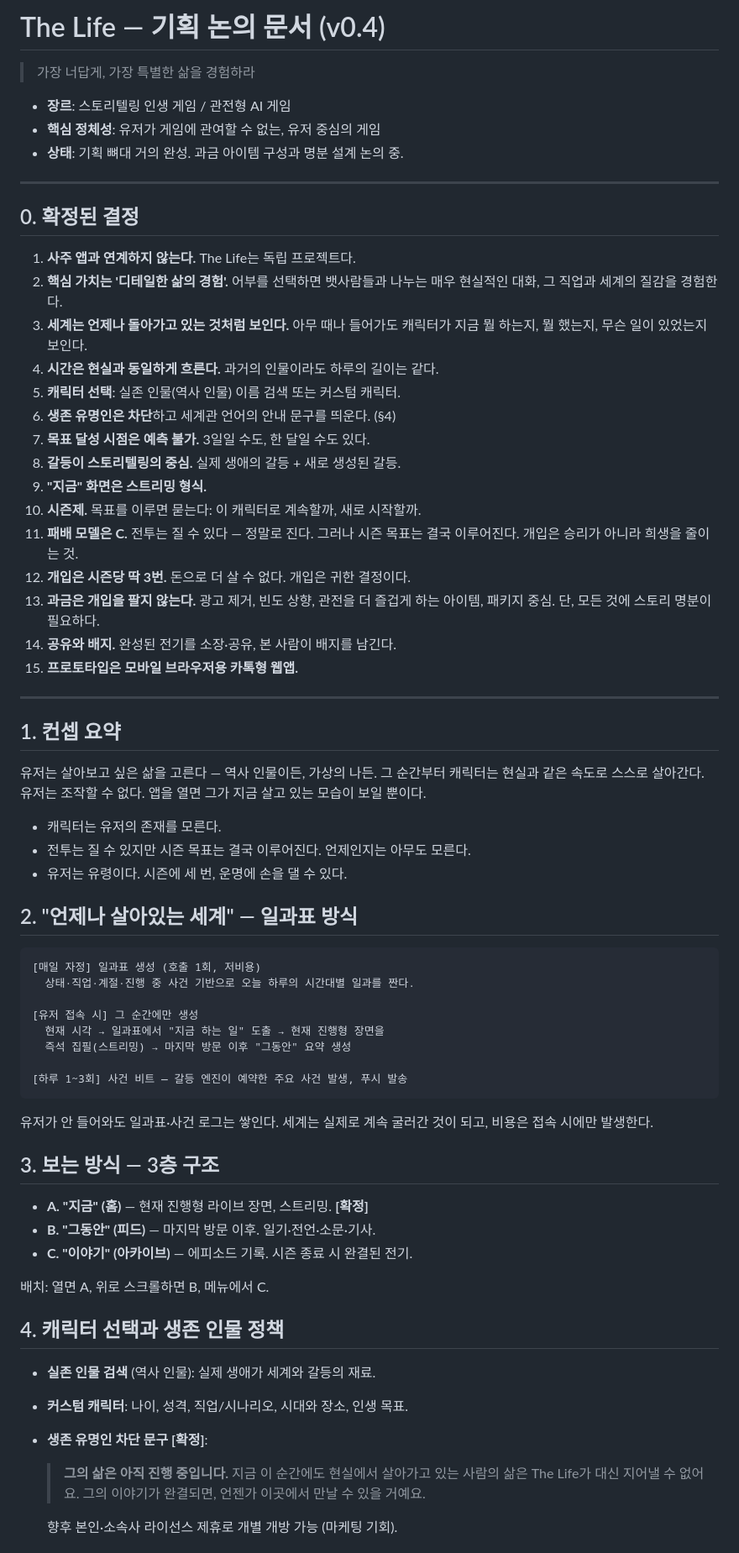
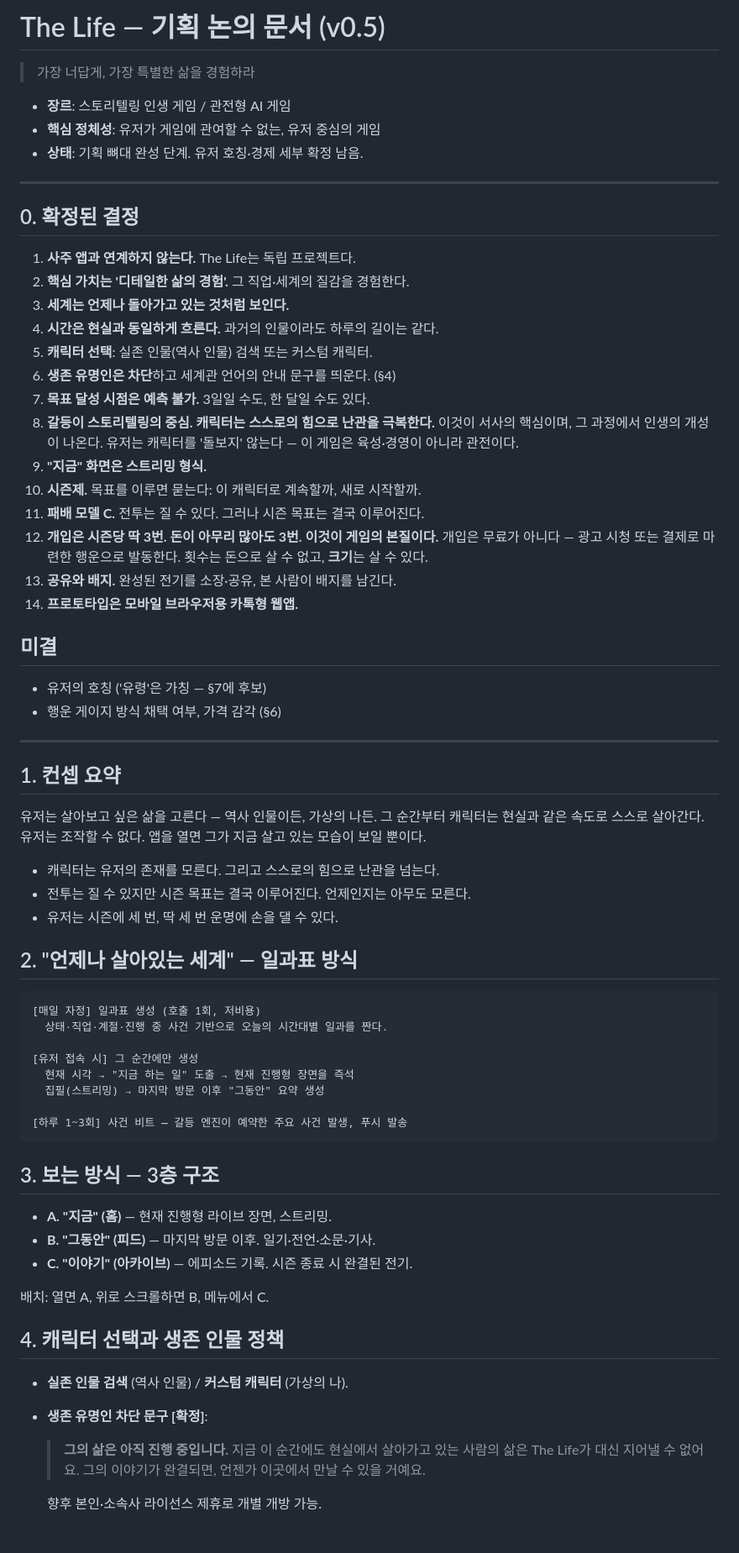
Before and after one commit to seoyeongsig6-prog/saju-2026, a Markdown page: docs/THE-LIFE-CONCEPT.md, the part around one of its changes. Shown at 84% size. Rendered like a GitHub page.

````diff
--- a/docs/THE-LIFE-CONCEPT.md
+++ b/docs/THE-LIFE-CONCEPT.md
@@ -1,34 +1,38 @@
-# The Life — 기획 논의 문서 (v0.4)
+# The Life — 기획 논의 문서 (v0.5)
 
 > 가장 너답게, 가장 특별한 삶을 경험하라
 
 - **장르**: 스토리텔링 인생 게임 / 관전형 AI 게임
 - **핵심 정체성**: 유저가 게임에 관여할 수 없는, 유저 중심의 게임
-- **상태**: 기획 뼈대 거의 완성. 과금 아이템 구성과 명분 설계 논의 중.
+- **상태**: 기획 뼈대 완성 단계. 유저 호칭·경제 세부 확정 남음.
 
 ---
 
 ## 0. 확정된 결정
 
 1. **사주 앱과 연계하지 않는다.** The Life는 독립 프로젝트다.
-2. **핵심 가치는 '디테일한 삶의 경험'.** 어부를 선택하면 뱃사람들과
-   나누는 매우 현실적인 대화, 그 직업과 세계의 질감을 경험한다.
-3. **세계는 언제나 돌아가고 있는 것처럼 보인다.** 아무 때나 들어가도
-   캐릭터가 지금 뭘 하는지, 뭘 했는지, 무슨 일이 있었는지 보인다.
+2. **핵심 가치는 '디테일한 삶의 경험'.** 그 직업·세계의 질감을 경험한다.
+3. **세계는 언제나 돌아가고 있는 것처럼 보인다.**
 4. **시간은 현실과 동일하게 흐른다.** 과거의 인물이라도 하루의 길이는 같다.
-5. **캐릭터 선택**: 실존 인물(역사 인물) 이름 검색 또는 커스텀 캐릭터.
+5. **캐릭터 선택**: 실존 인물(역사 인물) 검색 또는 커스텀 캐릭터.
 6. **생존 유명인은 차단**하고 세계관 언어의 안내 문구를 띄운다. (§4)
 7. **목표 달성 시점은 예측 불가.** 3일일 수도, 한 달일 수도 있다.
-8. **갈등이 스토리텔링의 중심.** 실제 생애의 갈등 + 새로 생성된 갈등.
+8. **갈등이 스토리텔링의 중심. 캐릭터는 스스로의 힘으로 난관을
+   극복한다.** 이것이 서사의 핵심이며, 그 과정에서 인생의 개성이 나온다.
+   유저는 캐릭터를 '돌보지' 않는다 — 이 게임은 육성·경영이 아니라 관전이다.
 9. **"지금" 화면은 스트리밍 형식.**
 10. **시즌제.** 목표를 이루면 묻는다: 이 캐릭터로 계속할까, 새로 시작할까.
-11. **패배 모델은 C.** 전투는 질 수 있다 — 정말로 진다. 그러나 시즌
-    목표는 결국 이루어진다. 개입은 승리가 아니라 희생을 줄이는 것.
-12. **개입은 시즌당 딱 3번.** 돈으로 더 살 수 없다. 개입은 귀한 결정이다.
-13. **과금은 개입을 팔지 않는다.** 광고 제거, 빈도 상향, 관전을 더
-    즐겁게 하는 아이템, 패키지 중심. 단, 모든 것에 스토리 명분이 필요하다.
-14. **공유와 배지.** 완성된 전기를 소장·공유, 본 사람이 배지를 남긴다.
-15. **프로토타입은 모바일 브라우저용 카톡형 웹앱.**
+11. **패배 모델 C.** 전투는 질 수 있다. 그러나 시즌 목표는 결국 이루어진다.
+12. **개입은 시즌당 딱 3번. 돈이 아무리 많아도 3번. 이것이 게임의
+    본질이다.** 개입은 무료가 아니다 — 광고 시청 또는 결제로 마련한
+    행운으로 발동한다. 횟수는 돈으로 살 수 없고, **크기**는 살 수 있다.
+13. **공유와 배지.** 완성된 전기를 소장·공유, 본 사람이 배지를 남긴다.
+14. **프로토타입은 모바일 브라우저용 카톡형 웹앱.**
+
+## 미결
+
+- 유저의 호칭 ('유령'은 가칭 — §7에 후보)
+- 행운 게이지 방식 채택 여부, 가격 감각 (§6)
 
 ---
 
@@ -38,29 +42,26 @@
 그 순간부터 캐릭터는 현실과 같은 속도로 스스로 살아간다. 유저는
 조작할 수 없다. 앱을 열면 그가 지금 살고 있는 모습이 보일 뿐이다.
 
-- 캐릭터는 유저의 존재를 모른다.
+- 캐릭터는 유저의 존재를 모른다. 그리고 스스로의 힘으로 난관을 넘는다.
 - 전투는 질 수 있지만 시즌 목표는 결국 이루어진다. 언제인지는 아무도 모른다.
-- 유저는 유령이다. 시즌에 세 번, 운명에 손을 댈 수 있다.
+- 유저는 시즌에 세 번, 딱 세 번 운명에 손을 댈 수 있다.
 
 ## 2. "언제나 살아있는 세계" — 일과표 방식
 
 ```
 [매일 자정] 일과표 생성 (호출 1회, 저비용)
-  상태·직업·계절·진행 중 사건 기반으로 오늘 하루의 시간대별 일과를 짠다.
+  상태·직업·계절·진행 중 사건 기반으로 오늘의 시간대별 일과를 짠다.
 
 [유저 접속 시] 그 순간에만 생성
-  현재 시각 → 일과표에서 "지금 하는 일" 도출 → 현재 진행형 장면을
-  즉석 집필(스트리밍) → 마지막 방문 이후 "그동안" 요약 생성
+  현재 시각 → "지금 하는 일" 도출 → 현재 진행형 장면을 즉석
+  집필(스트리밍) → 마지막 방문 이후 "그동안" 요약 생성
 
 [하루 1~3회] 사건 비트 — 갈등 엔진이 예약한 주요 사건 발생, 푸시 발송
 ```
 
-유저가 안 들어와도 일과표·사건 로그는 쌓인다. 세계는 실제로 계속
-굴러간 것이 되고, 비용은 접속 시에만 발생한다.
-
 ## 3. 보는 방식 — 3층 구조
 
-- **A. "지금" (홈)** — 현재 진행형 라이브 장면, 스트리밍. **[확정]**
+- **A. "지금" (홈)** — 현재 진행형 라이브 장면, 스트리밍.
 - **B. "그동안" (피드)** — 마지막 방문 이후. 일기·전언·소문·기사.
 - **C. "이야기" (아카이브)** — 에피소드 기록. 시즌 종료 시 완결된 전기.
 
@@ -68,8 +69,7 @@
 
 ## 4. 캐릭터 선택과 생존 인물 정책
 
-- **실존 인물 검색** (역사 인물): 실제 생애가 세계와 갈등의 재료.
-- **커스텀 캐릭터**: 나이, 성격, 직업/시나리오, 시대와 장소, 인생 목표.
+- **실존 인물 검색** (역사 인물) / **커스텀 캐릭터** (가상의 나).
 - **생존 유명인 차단 문구 [확정]**:
 
   > **그의 삶은 아직 진행 중입니다.**
@@ -77,5 +77,5 @@
   > The Life가 대신 지어낼 수 없어요.
   > 그의 이야기가 완결되면, 언젠가 이곳에서 만날 수 있을 거예요.
 
-  향후 본인·소속사 라이선스 제휴로 개별 개방 가능 (마케팅 기회).
+  향후 본인·소속사 라이선스 제휴로 개별 개방 가능.
 
````
Also changed, not shown: other parts of docs/THE-LIFE-CONCEPT.md (+98 -86 lines).
